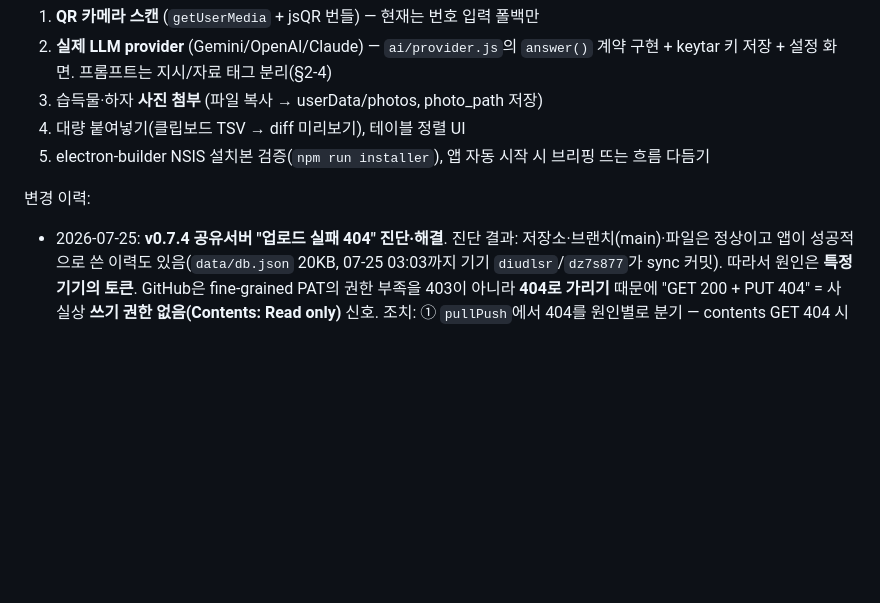
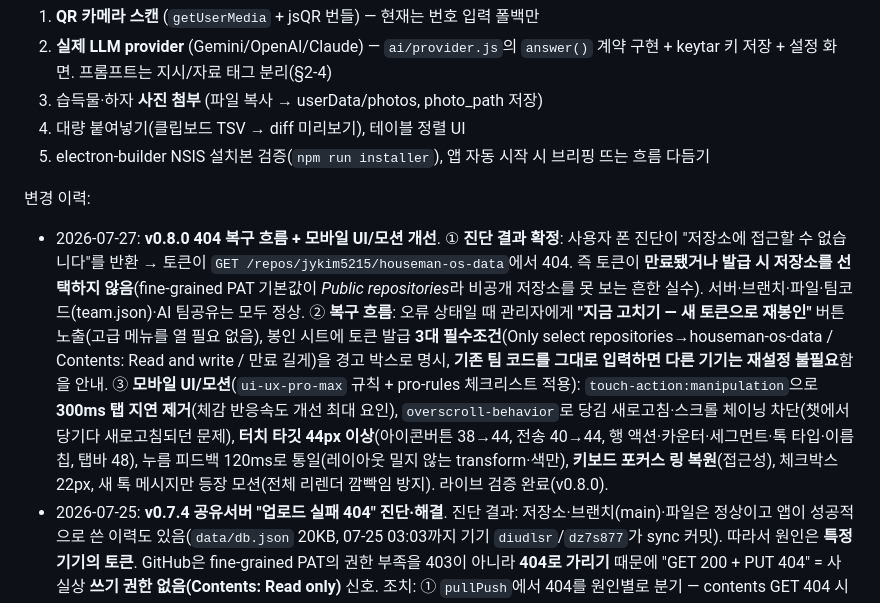
Before and after one commit to jykim5215/houseman-os, a Markdown page: project/HANDOFF.md, the part around the change. GitHub-like rendering; blank space fills up the shorter version.

Commit message:
docs: HANDOFF 미러 갱신 (v0.8.0)

```diff
--- a/project/HANDOFF.md
+++ b/project/HANDOFF.md
@@ -174,6 +174,7 @@ vivaldi-houseman-os/
 5. electron-builder NSIS 설치본 검증(`npm run installer`), 앱 자동 시작 시 브리핑 뜨는 흐름 다듬기
 
 변경 이력:
+- 2026-07-27: **v0.8.0 404 복구 흐름 + 모바일 UI/모션 개선**. ① **진단 결과 확정**: 사용자 폰 진단이 "저장소에 접근할 수 없습니다"를 반환 → 토큰이 `GET /repos/jykim5215/houseman-os-data`에서 404. 즉 토큰이 **만료됐거나 발급 시 저장소를 선택하지 않음**(fine-grained PAT 기본값이 *Public repositories*라 비공개 저장소를 못 보는 흔한 실수). 서버·브랜치·파일·팀코드(team.json)·AI 팀공유는 모두 정상. ② **복구 흐름**: 오류 상태일 때 관리자에게 **"지금 고치기 — 새 토큰으로 재봉인"** 버튼 노출(고급 메뉴를 열 필요 없음), 봉인 시트에 토큰 발급 **3대 필수조건**(Only select repositories→houseman-os-data / Contents: Read and write / 만료 길게)을 경고 박스로 명시, **기존 팀 코드를 그대로 입력하면 다른 기기는 재설정 불필요**함을 안내. ③ **모바일 UI/모션**(`ui-ux-pro-max` 규칙 + pro-rules 체크리스트 적용): `touch-action:manipulation`으로 **300ms 탭 지연 제거**(체감 반응속도 개선 최대 요인), `overscroll-behavior`로 당김 새로고침·스크롤 체이닝 차단(챗에서 당기다 새로고침되던 문제), **터치 타깃 44px 이상**(아이콘버튼 38→44, 전송 40→44, 행 액션·카운터·세그먼트·톡 타입·이름칩, 탭바 48), 누름 피드백 120ms로 통일(레이아웃 밀지 않는 transform·색만), **키보드 포커스 링 복원**(접근성), 체크박스 22px, 새 톡 메시지만 등장 모션(전체 리렌더 깜빡임 방지). 라이브 검증 완료(v0.8.0).
 - 2026-07-25: **v0.7.4 공유서버 "업로드 실패 404" 진단·해결**. 진단 결과: 저장소·브랜치(main)·파일은 정상이고 앱이 성공적으로 쓴 이력도 있음(`data/db.json` 20KB, 07-25 03:03까지 기기 `diudlsr`/`dz7s877`가 sync 커밋). 따라서 원인은 **특정 기기의 토큰**. GitHub은 fine-grained PAT의 권한 부족을 403이 아니라 **404로 가리기** 때문에 "GET 200 + PUT 404" = 사실상 **쓰기 권한 없음(Contents: Read only)** 신호. 조치: ① `pullPush`에서 404를 원인별로 분기 — contents GET 404 시 `GET /repos/{owner}/{repo}`로 저장소 접근 가능 여부를 먼저 확인해 "파일 없음"과 "접근 불가"를 구분, PUT 404는 "쓰기 권한 없음" 안내, 401/403 별도 메시지, GitHub `message` 본문 노출. ② **`Sync.test()` 버그 수정** — 404를 무조건 통과시켜 권한 없는 토큰이 봉인되던 문제(이번 사고의 근본 원인). 이제 `Sync.diagnose()`를 통해 검증. ③ **`Sync.diagnose()` 신설 + 설정에 "연결 진단" 버튼** — 저장소 접근 → 쓰기 권한(`permissions.push === false`면 읽기 전용 확정, 필드 없으면 오탐 방지 위해 통과) → 브랜치 → 데이터 파일 순으로 점검해 한국어로 원인 표시. 봉인 시트의 "토큰 확인"도 같은 진단을 써서 읽기 전용 토큰을 **봉인 전에** 차단. 실제 GitHub 응답으로 분기 검증 완료(200/401/404). **사용자 조치**: 설정 → 연결 진단 → 원인 확인 → 필요 시 Contents: Read and write 로 토큰 재발급 후 고급 → 토큰 재봉인.
 - 2026-07-24: **v0.7.3 토큰 요구 숨김 + 원격 작업 지원**. ① **"아직도 토큰을 요구한다" 확인 결과**: 근무자 경로에는 토큰 입력이 없고(`teamGate`는 팀 코드만), 관리자 설정의 **"팀 서버 만들기/재봉인"(`sealSheet`, `szTok`)** 에만 토큰 칸이 있었음 — 설계상 필요하지만 이미 봉인이 끝나 불필요하게 노출된 상태였음. 조치: 관리자 설정에 **"팀 코드 연결: 준비됨 ✓"** 상태 배지(`tjState`, team.json 실시간 확인)를 띄우고, 재봉인은 **"고급 — 토큰 교체·재봉인"** 으로 접어 평소엔 보이지 않게. 근무자에게는 "관리자가 이미 설정, 입력 불필요" 문구. ② **원격 작업 지원**: 저장소를 자기완결적으로 만듦 — `webapp/CLAUDE.md`(에이전트 작업 규칙: 공개 저장소라 비밀 금지, 승인형 편집, 오프라인 우선, 멱등 시드/비파괴 마이그레이션, **버전 3곳 동시 상향**, 보고 형식) + `webapp/project/`에 HANDOFF·DATA_MODEL·UI_CANDIDATES 미러. 클라우드·다른 기기는 `jykim5215/houseman-os` 클론만으로 맥락을 그대로 이어받음. **이 파일 수정 시 `Copy-Item HANDOFF.md webapp\project\HANDOFF.md -Force` 로 미러 갱신할 것.** ③ `.gitignore` 추가(키·토큰·keystore·APK 실수 커밋 차단). ④ 공개 저장소 평문 비밀 스캔 통과(검출된 `github_pat_`는 입력칸 안내문구, team.json은 암호문만). 참고: `docs/seal.html`(구 오프라인 봉인 페이지)은 앱 내 봉인으로 대체됐으나 백업용으로 남겨둠.
 - 2026-07-24: **v0.7.1 / v0.7.2 팀 코드 활성화 + 상황실 물품 + 객실 구조**. ① **`docs/team.json` 커밋 완료** → 팀 코드 연결이 실제로 활성화됨(라이브 HTTP 200 확인). 사장님이 앱에서 봉인해 만든 암호문 blob(repo=jykim5215/houseman-os-data, iter 20만, AES-GCM)이며 토큰 평문은 어디에도 없음. 이제 모든 기기가 **팀 코드 1회**로 연결. ② **상황실 구비 물품 45종**을 현장 카드로 등록(`seedSupplies`, cat 접두사 `상황실 · `): 조리기구/식기·수저/칼·도구/주방 소모품/욕실/리모컨·가전/청소·환경/휴지·티슈/식음료/수건. **`blds` 다중 동 스코프** 신설(A·B·C·캄·E 공통), 수건만 동별 분기(A/B/C=일반타올만, 캄/D(호텔)/E(펫)=바스·일반·페이스 3종). `renderQuick`이 `bld`/`*`/`blds` 모두 표시. ③ **비파괴 마이그레이션(중요)**: `SEED_VERSION` 상향 시 재고·톡·로그를 **지우던 코드를 제거** — 이제 동 목록 갱신 + 누락 참고자료 추가만. 실데이터 유실 위험 해소. ④ **단지·객실 구조 자료**(`src-rooms-vp`, 전 동 공통): 소노벨 A 87.6㎡(침실2·화장실2)/B 85.9㎡(화장실2)/C 92.5㎡(**화장실1**)/D 46.62㎡ 호텔 2~9층 2인, 소노캄(패밀리4·스위트5·소노캄A 3·소노캄B 4), 소노펫(패밀리4·스위트5·실버6·골드7 + 45kg·접종·매너벨트·1.5m 리드줄). **객실 평면도 이미지는 공식 저작물이라 미포함**(텍스트 구조만), 미수집 항목 명시. ⑤ `VIVALDI_PARK_OFFICIAL_SOURCE_1.md`는 기존 등록본과 내용 동일(중복)이라 재등록 안 함.
```
